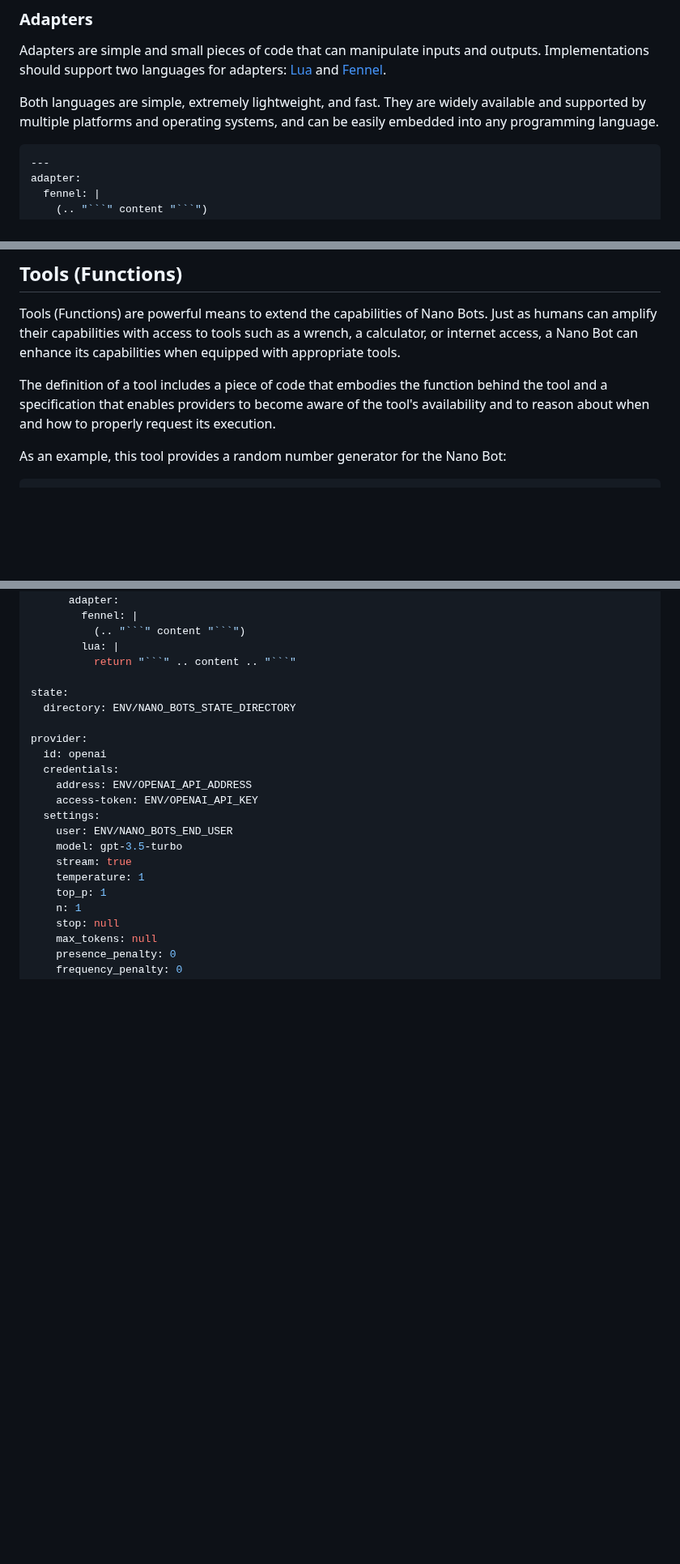
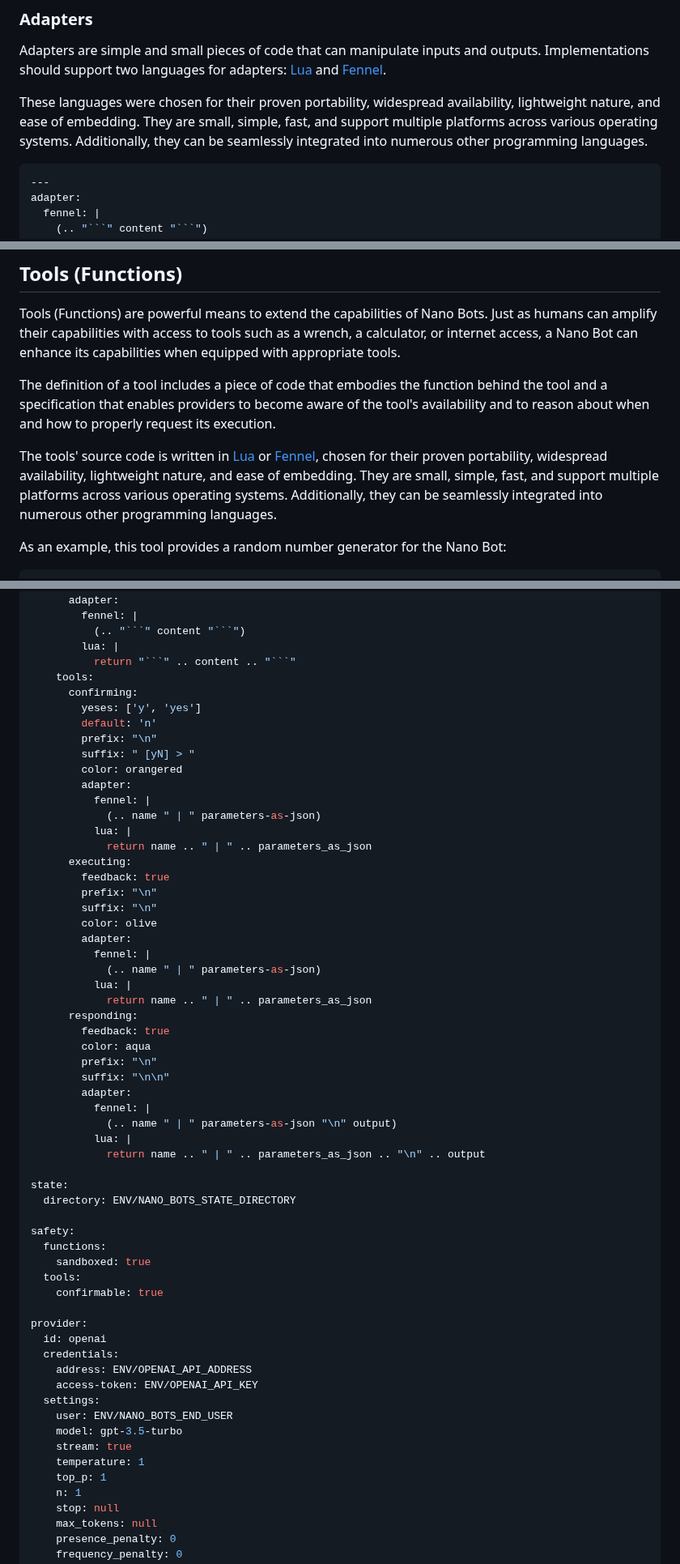
Before and after one commit to icebaker/nano-bots-spec, a Markdown page: docs/README.md, 3 parts joined by grey strips. Shown at 81% size. GitHub-like rendering; blank space fills up the shorter version.

````diff
--- a/docs/README.md
+++ b/docs/README.md
@@ -623,7 +623,7 @@ interfaces:
 
 Adapters are simple and small pieces of code that can manipulate inputs and outputs. Implementations should support two languages for adapters: [Lua](https://www.lua.org/about.html) and [Fennel](https://fennel-lang.org).
 
-Both languages are simple, extremely lightweight, and fast. They are widely available and supported by multiple platforms and operating systems, and can be easily embedded into any programming language.
+These languages were chosen for their proven portability, widespread availability, lightweight nature, and ease of embedding. They are small, simple, fast, and support multiple platforms across various operating systems. Additionally, they can be seamlessly integrated into numerous other programming languages.
 
 ```yaml
 ---
@@ -699,6 +699,8 @@ adapter:
 Tools (Functions) are powerful means to extend the capabilities of Nano Bots. Just as humans can amplify their capabilities with access to tools such as a wrench, a calculator, or internet access, a Nano Bot can enhance its capabilities when equipped with appropriate tools.
 
 The definition of a tool includes a piece of code that embodies the function behind the tool and a specification that enables providers to become aware of the tool's availability and to reason about when and how to properly request its execution.
+
+The tools' source code is written in [Lua](https://www.lua.org/about.html) or [Fennel](https://fennel-lang.org), chosen for their proven portability, widespread availability, lightweight nature, and ease of embedding. They are small, simple, fast, and support multiple platforms across various operating systems. Additionally, they can be seamlessly integrated into numerous other programming languages.
 
 As an example, this tool provides a random number generator for the Nano Bot:
 
@@ -1183,9 +1249,47 @@ interfaces:
           (.. "```" content "```")
         lua: |
           return "```" .. content .. "```"
+    tools:
+      confirming:
+        yeses: ['y', 'yes']
+        default: 'n'
+        prefix: "\n"
+        suffix: " [yN] > "
+        color: orangered
+        adapter:
+          fennel: |
+            (.. name " | " parameters-as-json)
+          lua: |
+            return name .. " | " .. parameters_as_json
+      executing:
+        feedback: true
+        prefix: "\n"
+        suffix: "\n"
+        color: olive
+        adapter:
+          fennel: |
+            (.. name " | " parameters-as-json)
+          lua: |
+            return name .. " | " .. parameters_as_json
+      responding:
+        feedback: true
+        color: aqua
+        prefix: "\n"
+        suffix: "\n\n"
+        adapter:
+          fennel: |
+            (.. name " | " parameters-as-json "\n" output)
+          lua: |
+            return name .. " | " .. parameters_as_json .. "\n" .. output
 
 state:
   directory: ENV/NANO_BOTS_STATE_DIRECTORY
+
+safety:
+  functions:
+    sandboxed: true
+  tools:
+    confirmable: true
 
 provider:
   id: openai
````
Also changed, not shown: other parts of docs/README.md (+82 -0 lines).
